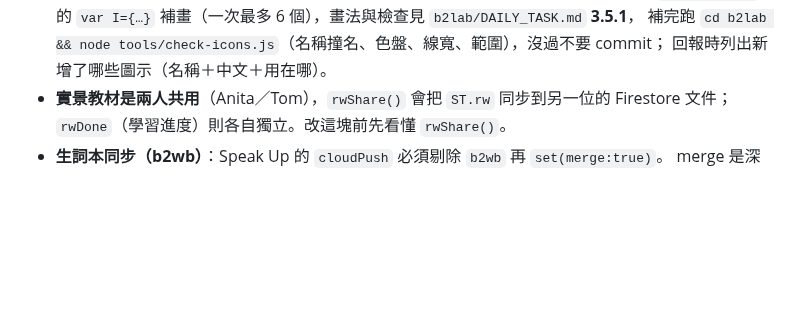
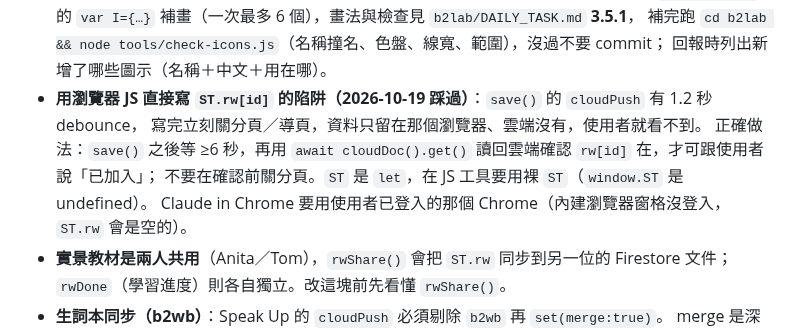
Before and after one commit to z00009eg9-hub/english-learning, a Markdown page: AGENTS.md, the part around the change. Drawn GitHub-style; blank space fills up the shorter version.

Commit message:
AGENTS.md：實景用瀏覽器 JS 寫入後要等雲端推送並讀回確認（debounce 踩雷）
Co-Authored-By: Claude Sonnet 5.5 <noreply@anthropic.com>

```diff
--- a/AGENTS.md
+++ b/AGENTS.md
@@ -155,6 +155,11 @@ Firebase service account 金鑰（`*-firebase-adminsdk-*.json`）、`.env`、`*.
   就直接在 `data-book.js` 的 `var I={…}` 補畫（一次最多 6 個），畫法與檢查見 `b2lab/DAILY_TASK.md` **3.5.1**，
   補完跑 `cd b2lab && node tools/check-icons.js`（名稱撞名、色盤、線寬、範圍），沒過不要 commit；
   回報時列出新增了哪些圖示（名稱＋中文＋用在哪）。
+- **用瀏覽器 JS 直接寫 `ST.rw[id]` 的陷阱（2026-10-19 踩過）**：`save()` 的 `cloudPush` 有 1.2 秒 debounce，
+  寫完立刻關分頁／導頁，資料只留在那個瀏覽器、雲端沒有，使用者就看不到。
+  正確做法：`save()` 之後等 ≥6 秒，再用 `await cloudDoc().get()` 讀回雲端確認 `rw[id]` 在，才可跟使用者說「已加入」；
+  不要在確認前關分頁。`ST` 是 `let`，在 JS 工具要用裸 `ST`（`window.ST` 是 undefined）。
+  Claude in Chrome 要用使用者已登入的那個 Chrome（內建瀏覽器窗格沒登入，`ST.rw` 會是空的）。
 - **實景教材是兩人共用**（Anita／Tom），`rwShare()` 會把 `ST.rw` 同步到另一位的
   Firestore 文件；`rwDone`（學習進度）則各自獨立。改這塊前先看懂 `rwShare()`。
 - **生詞本同步（b2wb）**：Speak Up 的 `cloudPush` 必須剔除 `b2wb` 再 `set(merge:true)`。
```
